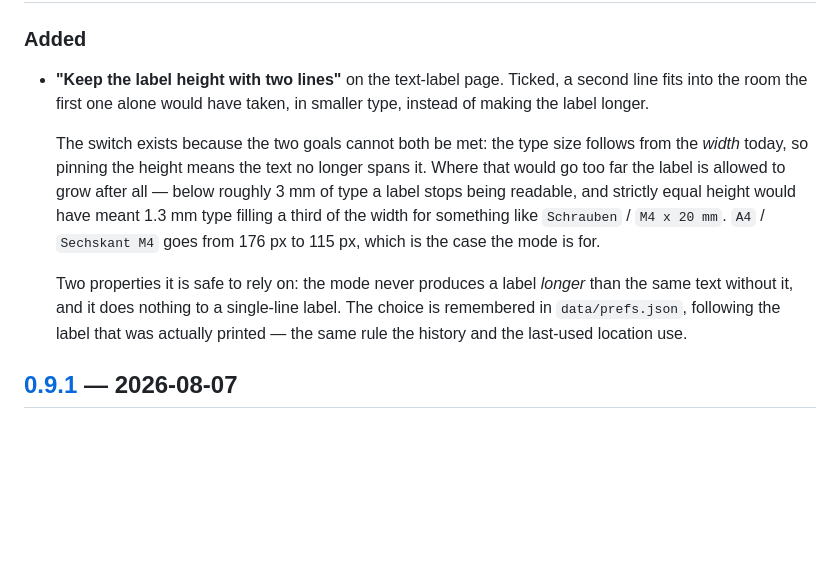
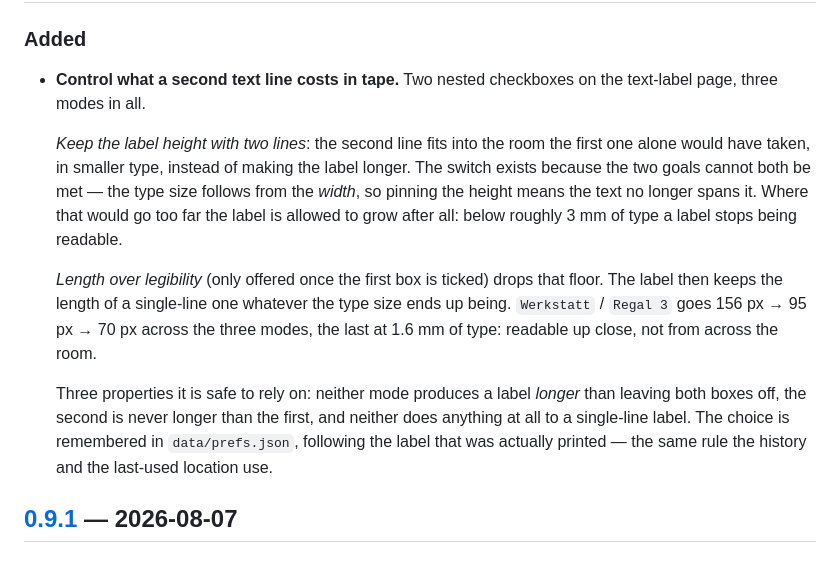
Before and after one commit to skyhell/order2homebox, a Markdown page: CHANGELOG.md, the part around the change. Rendered like a GitHub page; blank space fills up the shorter version.

```diff
--- a/CHANGELOG.md
+++ b/CHANGELOG.md
@@ -10,22 +10,27 @@ Each version links to its GitHub release, which carries the full notes.
 
 ### Added
 
-- **"Keep the label height with two lines"** on the text-label page. Ticked, a
-  second line fits into the room the first one alone would have taken, in
-  smaller type, instead of making the label longer.
+- **Control what a second text line costs in tape.** Two nested checkboxes on
+  the text-label page, three modes in all.
 
-  The switch exists because the two goals cannot both be met: the type size
-  follows from the *width* today, so pinning the height means the text no longer
-  spans it. Where that would go too far the label is allowed to grow after all —
-  below roughly 3 mm of type a label stops being readable, and strictly equal
-  height would have meant 1.3 mm type filling a third of the width for something
-  like `Schrauben` / `M4 x 20 mm`. `A4` / `Sechskant M4` goes from 176 px to
-  115 px, which is the case the mode is for.
+  *Keep the label height with two lines*: the second line fits into the room the
+  first one alone would have taken, in smaller type, instead of making the label
+  longer. The switch exists because the two goals cannot both be met — the type
+  size follows from the *width*, so pinning the height means the text no longer
+  spans it. Where that would go too far the label is allowed to grow after all:
+  below roughly 3 mm of type a label stops being readable.
 
-  Two properties it is safe to rely on: the mode never produces a label *longer*
-  than the same text without it, and it does nothing to a single-line label. The
-  choice is remembered in `data/prefs.json`, following the label that was
-  actually printed — the same rule the history and the last-used location use.
+  *Length over legibility* (only offered once the first box is ticked) drops that
+  floor. The label then keeps the length of a single-line one whatever the type
+  size ends up being. `Werkstatt` / `Regal 3` goes 156 px → 95 px → 70 px across
+  the three modes, the last at 1.6 mm of type: readable up close, not from
+  across the room.
+
+  Three properties it is safe to rely on: neither mode produces a label *longer*
+  than leaving both boxes off, the second is never longer than the first, and
+  neither does anything at all to a single-line label. The choice is remembered
+  in `data/prefs.json`, following the label that was actually printed — the same
+  rule the history and the last-used location use.
 
 ## [0.9.1] — 2026-08-07
 
```
Also changed, not shown: README.md (+4 -3 lines), docs/label-layout.md (+31 -14 lines), docs/screenshot-text-label.png, 10 other files.
